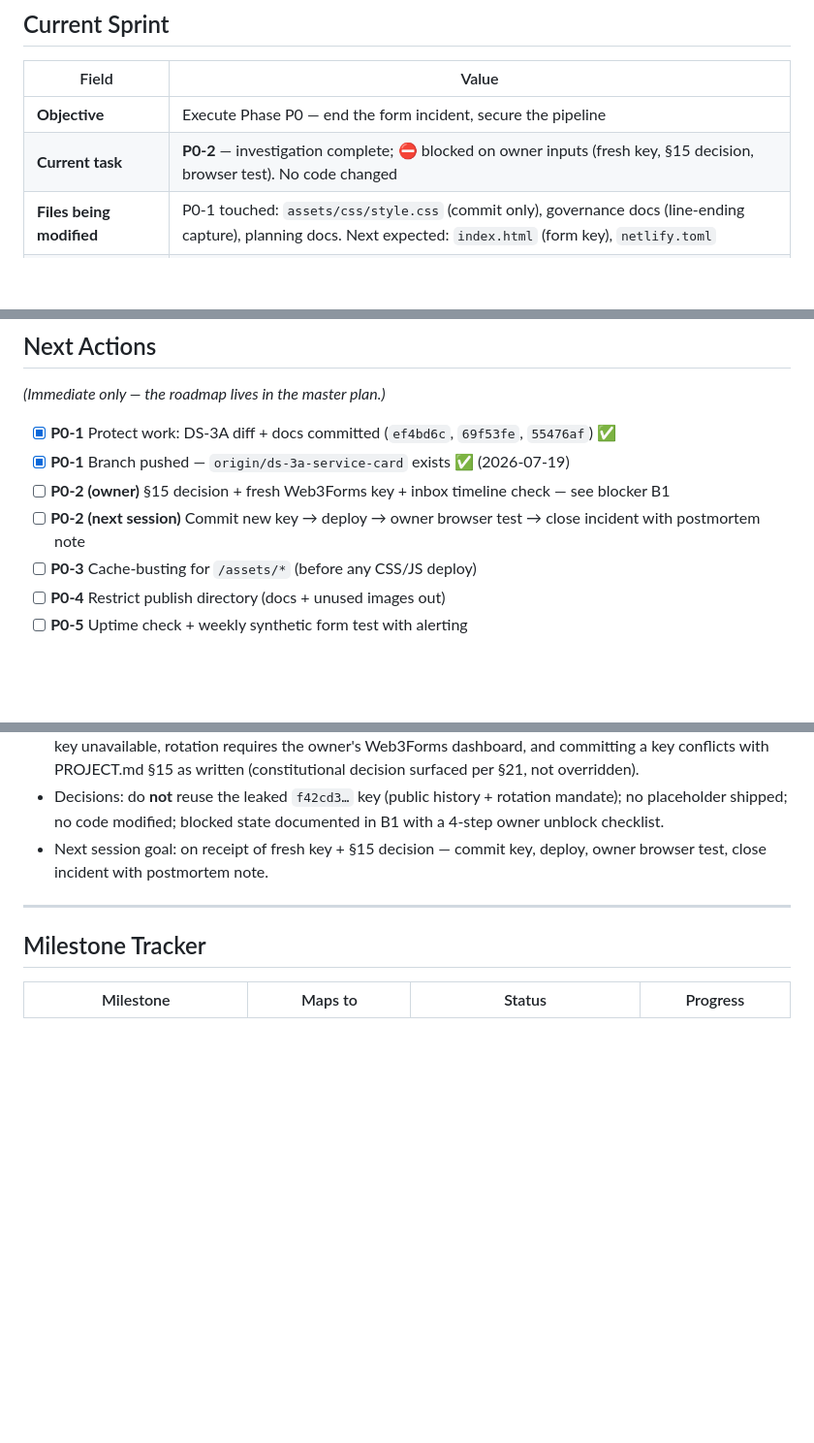
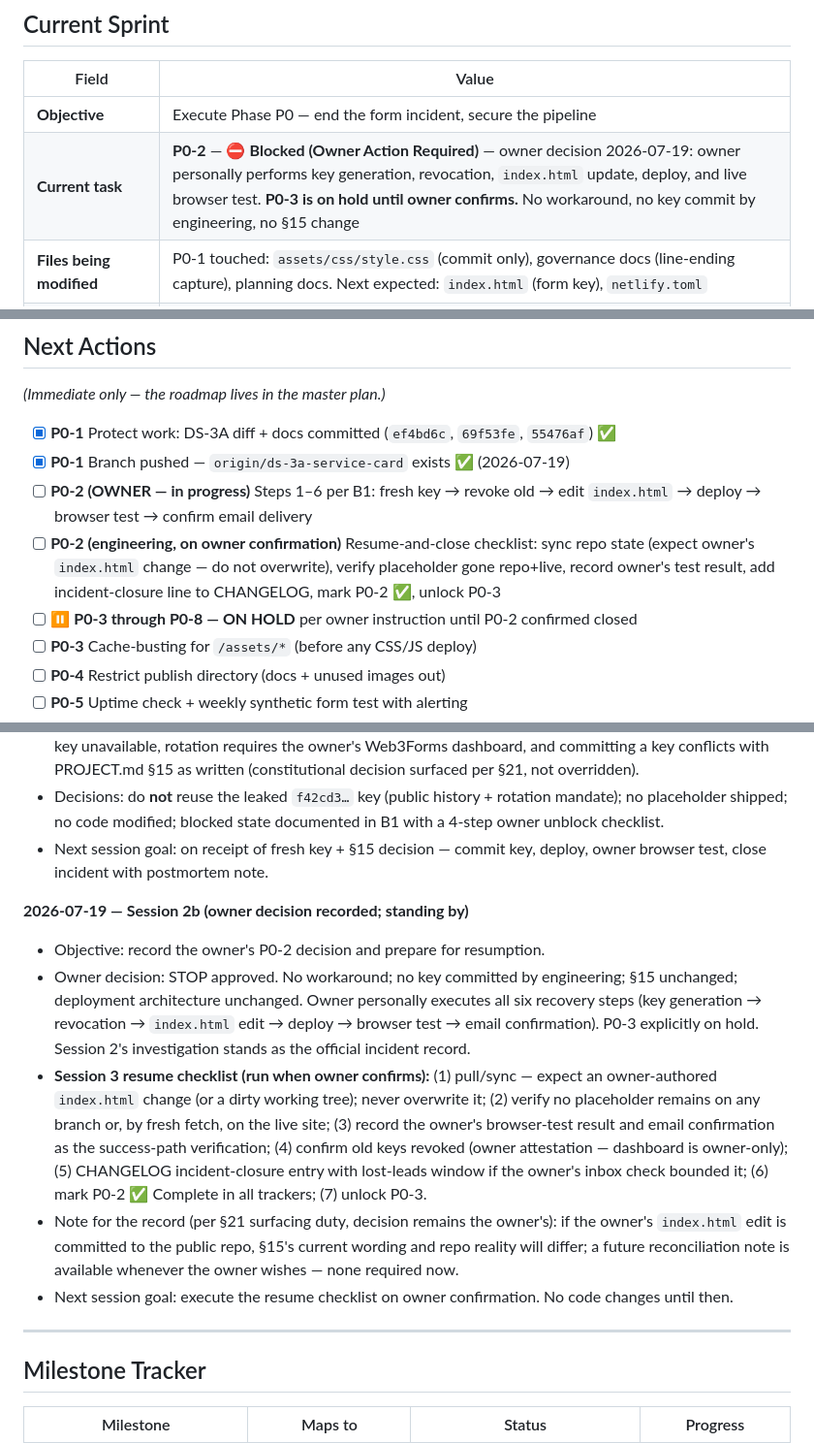
Before and after one commit to curiousnerd17/QUALITY-CARE-SERVICES, a Markdown page: IMPLEMENTATION_PROGRESS.md, 3 parts joined by grey strips. Shown at 97% size. GitHub-like rendering; blank space fills up the shorter version.

Commit message:
docs(ops): record owner decision on P0-2 - Blocked (Owner Action Required); P0-3 on hold
Owner executes all six recovery steps personally. No workaround, no key committed by engineering, §15 unchanged. Session 3 resume checklist recorded. Session 2 investigation stands as the official incident record.

```diff
--- a/IMPLEMENTATION_PROGRESS.md
+++ b/IMPLEMENTATION_PROGRESS.md
@@ -53,7 +53,7 @@ Status vocabulary: Not Started → In Progress → Review → Verified → Relea
 | Field | Value |
 |---|---|
 | **Objective** | Execute Phase P0 — end the form incident, secure the pipeline |
-| **Current task** | **P0-2** — investigation complete; ⛔ blocked on owner inputs (fresh key, §15 decision, browser test). No code changed |
+| **Current task** | **P0-2** — ⛔ **Blocked (Owner Action Required)** — owner decision 2026-07-19: owner personally performs key generation, revocation, `index.html` update, deploy, and live browser test. **P0-3 is on hold until owner confirms.** No workaround, no key commit by engineering, no §15 change |
 | **Files being modified** | P0-1 touched: `assets/css/style.css` (commit only), governance docs (line-ending capture), planning docs. Next expected: `index.html` (form key), `netlify.toml` |
 | **Expected deliverable** | Working, synthetically-monitored form; docs off production; cache-busting live; runbook |
 | **Risks** | R1 (cache pinning — fix before any CSS/JS deploy); R5 (form path regression) |
@@ -98,8 +98,9 @@ Status vocabulary: Not Started → In Progress → Review → Verified → Relea
 
 - [x] **P0-1** Protect work: DS-3A diff + docs committed (`ef4bd6c`, `69f53fe`, `55476af`) ✅
 - [x] **P0-1** Branch pushed — `origin/ds-3a-service-card` exists ✅ (2026-07-19)
-- [ ] **P0-2 (owner)** §15 decision + fresh Web3Forms key + inbox timeline check — see blocker B1
-- [ ] **P0-2 (next session)** Commit new key → deploy → owner browser test → close incident with postmortem note
+- [ ] **P0-2 (OWNER — in progress)** Steps 1–6 per B1: fresh key → revoke old → edit `index.html` → deploy → browser test → confirm email delivery
+- [ ] **P0-2 (engineering, on owner confirmation)** Resume-and-close checklist: sync repo state (expect owner's `index.html` change — do not overwrite), verify placeholder gone repo+live, record owner's test result, add incident-closure line to CHANGELOG, mark P0-2 ✅, unlock P0-3
+- [ ] ⏸ **P0-3 through P0-8 — ON HOLD** per owner instruction until P0-2 confirmed closed
 - [ ] **P0-3** Cache-busting for `/assets/*` (before any CSS/JS deploy)
 - [ ] **P0-4** Restrict publish directory (docs + unused images out)
 - [ ] **P0-5** Uptime check + weekly synthetic form test with alerting
@@ -173,6 +174,13 @@ Status vocabulary: Not Started → In Progress → Review → Verified → Relea
 - Decisions: do **not** reuse the leaked `f42cd3…` key (public history + rotation mandate); no placeholder shipped; no code modified; blocked state documented in B1 with a 4-step owner unblock checklist.
 - Next session goal: on receipt of fresh key + §15 decision — commit key, deploy, owner browser test, close incident with postmortem note.
 
+**2026-07-19 — Session 2b (owner decision recorded; standing by)**
+- Objective: record the owner's P0-2 decision and prepare for resumption.
+- Owner decision: STOP approved. No workaround; no key committed by engineering; §15 unchanged; deployment architecture unchanged. Owner personally executes all six recovery steps (key generation → revocation → `index.html` edit → deploy → browser test → email confirmation). P0-3 explicitly on hold. Session 2's investigation stands as the official incident record.
+- **Session 3 resume checklist (run when owner confirms):** (1) pull/sync — expect an owner-authored `index.html` change (or a dirty working tree); never overwrite it; (2) verify no placeholder remains on any branch or, by fresh fetch, on the live site; (3) record the owner's browser-test result and email confirmation as the success-path verification; (4) confirm old keys revoked (owner attestation — dashboard is owner-only); (5) CHANGELOG incident-closure entry with lost-leads window if the owner's inbox check bounded it; (6) mark P0-2 ✅ Complete in all trackers; (7) unlock P0-3.
+- Note for the record (per §21 surfacing duty, decision remains the owner's): if the owner's `index.html` edit is committed to the public repo, §15's current wording and repo reality will differ; a future reconciliation note is available whenever the owner wishes — none required now.
+- Next session goal: execute the resume checklist on owner confirmation. No code changes until then.
+
 ---
 
 ## Milestone Tracker
```
Also changed, not shown: other parts of IMPLEMENTATION_PROGRESS.md (+1 -1 lines).
